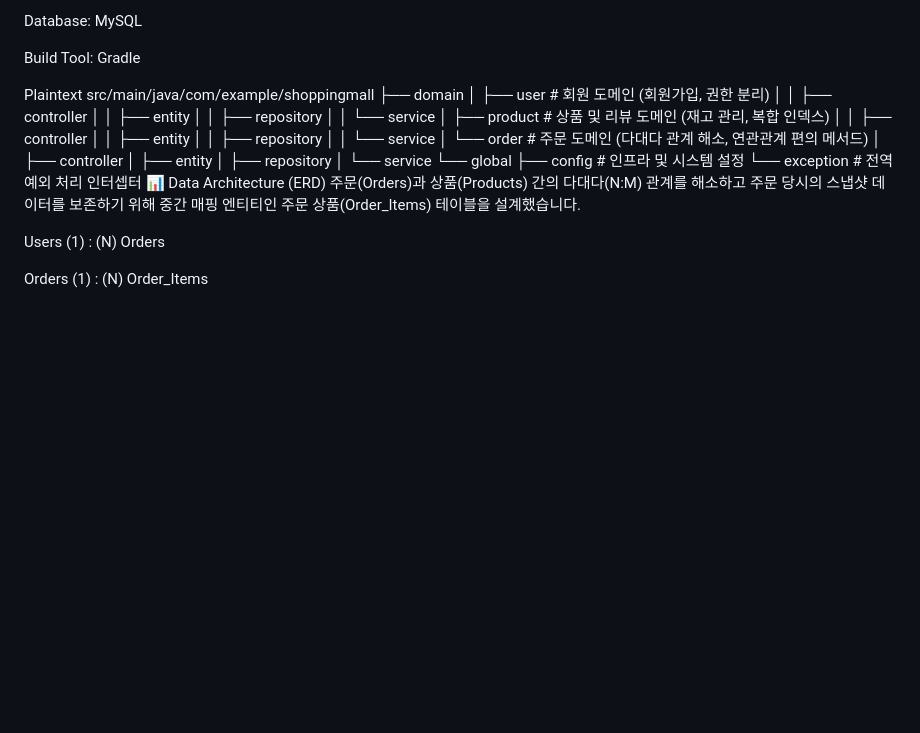
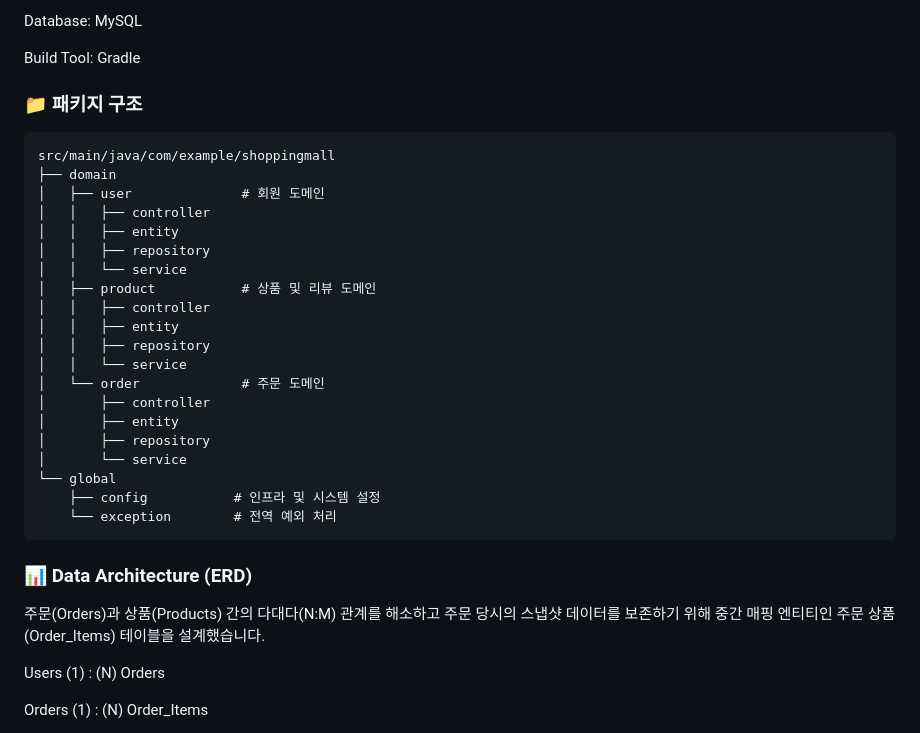
Before and after one commit to WhiteBearCode02/shopping-mall-project, a Markdown page: README.md, the part around the change. Drawn GitHub-style; blank space fills up the shorter version.

Commit message:
README.md  시인성 좋게 수정

````diff
--- a/README.md
+++ b/README.md
@@ -19,28 +19,31 @@ Database: MySQL
 
 Build Tool: Gradle
 
-Plaintext
+### 📁 패키지 구조
+```text
 src/main/java/com/example/shoppingmall
 ├── domain
-│   ├── user               # 회원 도메인 (회원가입, 권한 분리)
+│   ├── user              # 회원 도메인
 │   │   ├── controller
 │   │   ├── entity
 │   │   ├── repository
 │   │   └── service
-│   ├── product            # 상품 및 리뷰 도메인 (재고 관리, 복합 인덱스)
+│   ├── product           # 상품 및 리뷰 도메인
 │   │   ├── controller
 │   │   ├── entity
 │   │   ├── repository
 │   │   └── service
-│   └── order              # 주문 도메인 (다대다 관계 해소, 연관관계 편의 메서드)
+│   └── order             # 주문 도메인
 │       ├── controller
 │       ├── entity
 │       ├── repository
 │       └── service
 └── global
-    ├── config             # 인프라 및 시스템 설정
-    └── exception          # 전역 예외 처리 인터셉터
-📊 Data Architecture (ERD)
+    ├── config           # 인프라 및 시스템 설정
+    └── exception        # 전역 예외 처리
+```
+
+### 📊 Data Architecture (ERD)
 주문(Orders)과 상품(Products) 간의 다대다(N:M) 관계를 해소하고 주문 당시의 스냅샷 데이터를 보존하기 위해 중간 매핑 엔티티인 주문 상품(Order_Items) 테이블을 설계했습니다.
 
 Users (1) : (N) Orders
````
